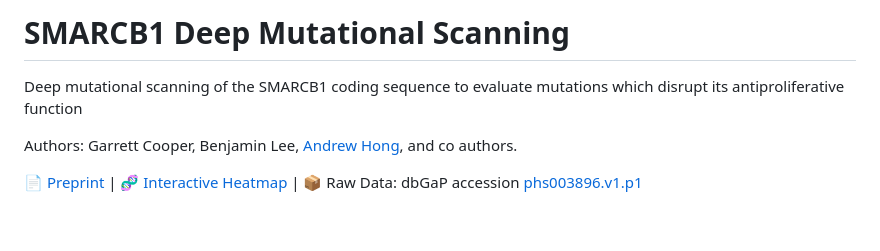
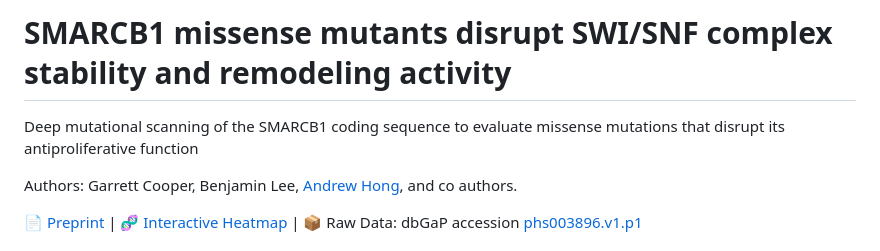
Before and after one commit to thehonglab/SMARCB1_DMS, a Markdown page: README.md, the part around one of its changes. GitHub-like rendering; blank space fills up the shorter version.

```diff
--- a/README.md
+++ b/README.md
@@ -1,5 +1,5 @@
-# SMARCB1 Deep Mutational Scanning
-Deep mutational scanning of the SMARCB1 coding sequence to evaluate mutations which disrupt its antiproliferative function
+# SMARCB1 missense mutants disrupt SWI/SNF complex stability and remodeling activity
+Deep mutational scanning of the SMARCB1 coding sequence to evaluate missense mutations that disrupt its antiproliferative function
 
 Authors: Garrett Cooper, Benjamin Lee, [Andrew Hong](https://www.thehonglab.org/), and co authors.
 
```
Also changed, not shown: other parts of README.md (+1 -1 lines).
